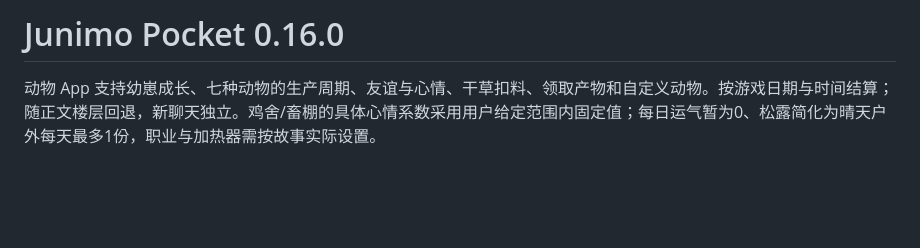
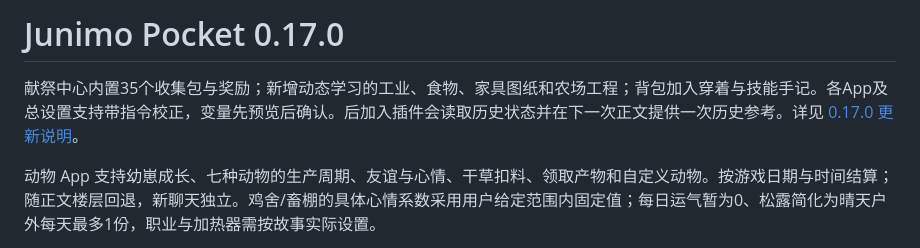
Before and after one commit to EvelynOvO5/sillytavern-junimo-pocket, a Markdown page: README.md, the part around the change. Rendered like a GitHub page; blank space fills up the shorter version.

```diff
--- a/README.md
+++ b/README.md
@@ -1,4 +1,6 @@
-# Junimo Pocket 0.16.0
+# Junimo Pocket 0.17.0
+
+献祭中心内置35个收集包与奖励；新增动态学习的工业、食物、家具图纸和农场工程；背包加入穿着与技能手记。各App及总设置支持带指令校正，变量先预览后确认。后加入插件会读取历史状态并在下一次正文提供一次历史参考。详见 [0.17.0 更新说明](RELEASE-0.17.0.md)。
 
 动物 App 支持幼崽成长、七种动物的生产周期、友谊与心情、干草扣料、领取产物和自定义动物。按游戏日期与时间结算；随正文楼层回退，新聊天独立。鸡舍/畜棚的具体心情系数采用用户给定范围内固定值；每日运气暂为0、松露简化为晴天户外每天最多1份，职业与加热器需按故事实际设置。
 
```
